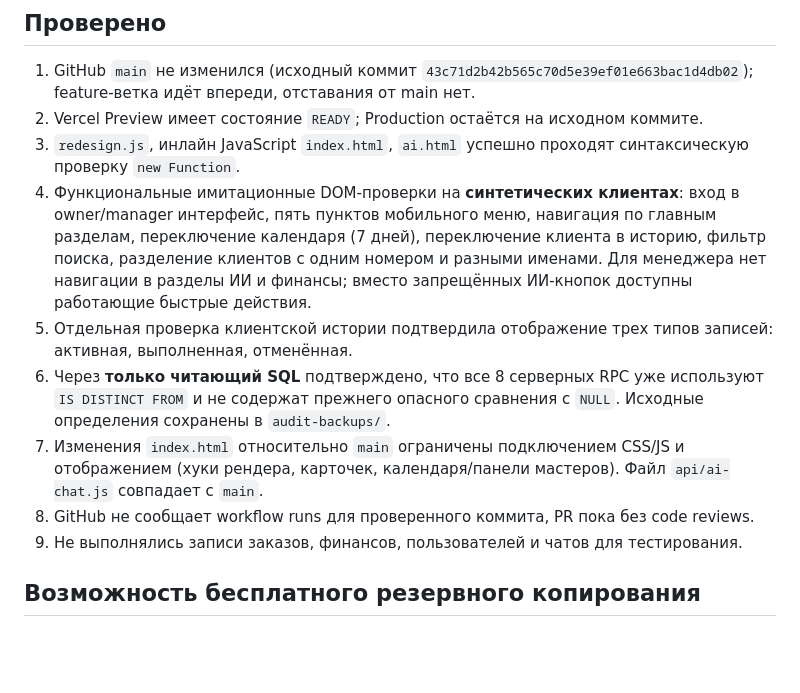
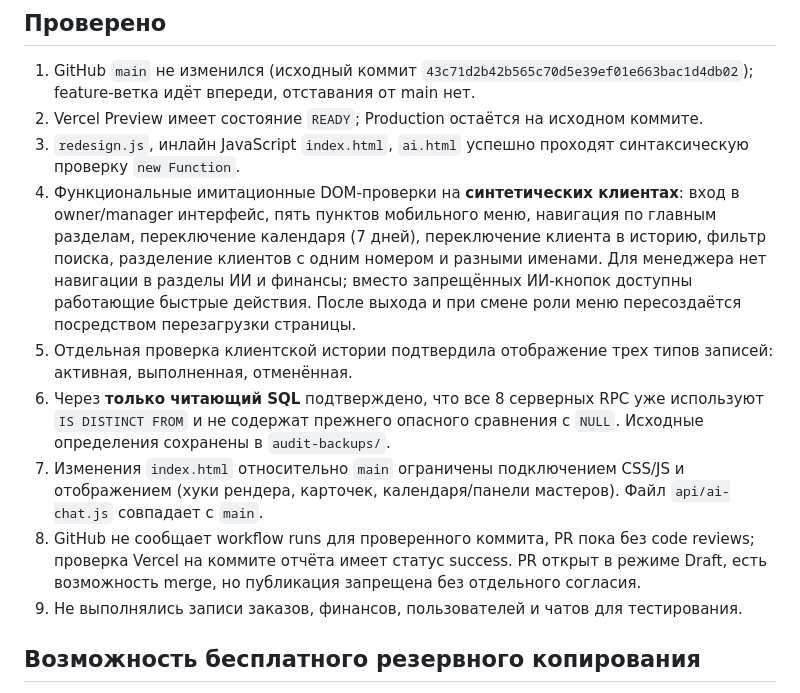
Before and after one commit to sonkort19-arch/rabota, a Markdown page: qa/FINAL_RELEASE_AUDIT_20261026.md, the part around the change. Rendered like a GitHub page; blank space fills up the shorter version.

Commit message:
Include role-switch fix and GitHub/Vercel release gate verification in final audit

```diff
--- a/qa/FINAL_RELEASE_AUDIT_20261026.md
+++ b/qa/FINAL_RELEASE_AUDIT_20261026.md
@@ -7,11 +7,11 @@
 1. GitHub `main` не изменился (исходный коммит `43c71d2b42b565c70d5e39ef01e663bac1d4db02`); feature-ветка идёт впереди, отставания от main нет.
 2. Vercel Preview имеет состояние `READY`; Production остаётся на исходном коммите.
 3. `redesign.js`, инлайн JavaScript `index.html`, `ai.html` успешно проходят синтаксическую проверку `new Function`.
-4. Функциональные имитационные DOM-проверки на **синтетических клиентах**: вход в owner/manager интерфейс, пять пунктов мобильного меню, навигация по главным разделам, переключение календаря (7 дней), переключение клиента в историю, фильтр поиска, разделение клиентов с одним номером и разными именами. Для менеджера нет навигации в разделы ИИ и финансы; вместо запрещённых ИИ-кнопок доступны работающие быстрые действия.
+4. Функциональные имитационные DOM-проверки на **синтетических клиентах**: вход в owner/manager интерфейс, пять пунктов мобильного меню, навигация по главным разделам, переключение календаря (7 дней), переключение клиента в историю, фильтр поиска, разделение клиентов с одним номером и разными именами. Для менеджера нет навигации в разделы ИИ и финансы; вместо запрещённых ИИ-кнопок доступны работающие быстрые действия. После выхода и при смене роли меню пересоздаётся посредством перезагрузки страницы.
 5. Отдельная проверка клиентской истории подтвердила отображение трех типов записей: активная, выполненная, отменённая.
 6. Через **только читающий SQL** подтверждено, что все 8 серверных RPC уже используют `IS DISTINCT FROM` и не содержат прежнего опасного сравнения с `NULL`. Исходные определения сохранены в `audit-backups/`.
 7. Изменения `index.html` относительно `main` ограничены подключением CSS/JS и отображением (хуки рендера, карточек, календаря/панели мастеров). Файл `api/ai-chat.js` совпадает с `main`.
-8. GitHub не сообщает workflow runs для проверенного коммита, PR пока без code reviews.
+8. GitHub не сообщает workflow runs для проверенного коммита, PR пока без code reviews; проверка Vercel на коммите отчёта имеет статус success. PR открыт в режиме Draft, есть возможность merge, но публикация запрещена без отдельного согласия.
 9. Не выполнялись записи заказов, финансов, пользователей и чатов для тестирования.
 
 ## Возможность бесплатного резервного копирования
```
